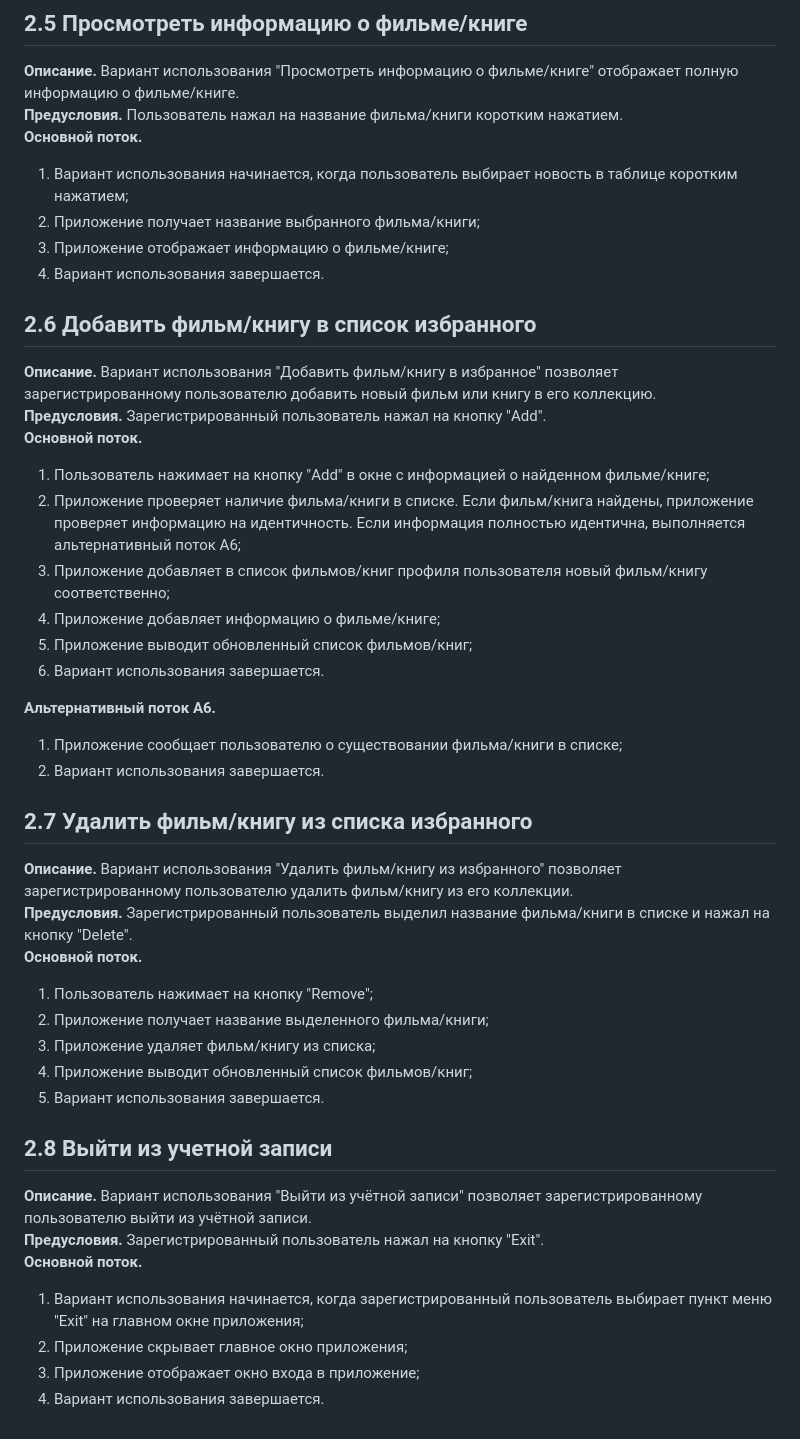
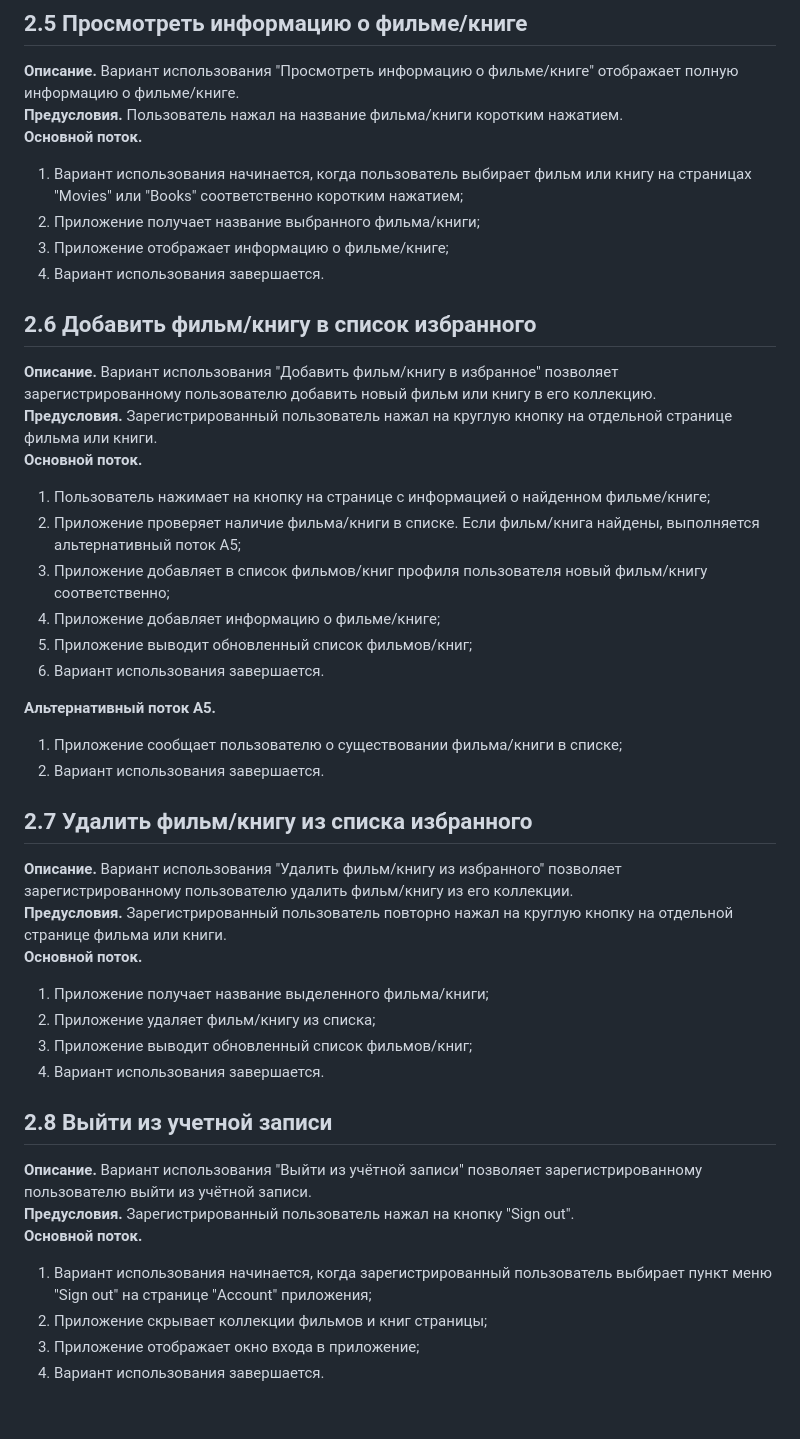
Before and after one commit to SneakyElfff/MoviesAndBooksRecommendationsService, a Markdown page: Diagrams/Use Case.md, the part around one of its changes. Drawn GitHub-style.

```diff
--- a/Diagrams/Use Case.md
+++ b/Diagrams/Use Case.md
@@ -112,7 +106,7 @@
 **Описание.** Вариант использования "Просмотреть информацию о фильме/книге" отображает полную информацию о фильме/книге.
 **Предусловия.** Пользователь нажал на название фильма/книги коротким нажатием.
 **Основной поток.**
-1. Вариант использования начинается, когда пользователь выбирает новость в таблице коротким нажатием;
+1. Вариант использования начинается, когда пользователь выбирает фильм или книгу на страницах "Movies" или "Books" соответственно коротким нажатием;
 2. Приложение получает название выбранного фильма/книги;
 3. Приложение отображает информацию о фильме/книге;
 4. Вариант использования завершается.
@@ -120,36 +114,35 @@
 ## 2.6 Добавить фильм/книгу в список избранного
 
 **Описание.** Вариант использования "Добавить фильм/книгу в избранное" позволяет зарегистрированному пользователю добавить новый фильм или книгу в его коллекцию.
-**Предусловия.** Зарегистрированный пользователь нажал на кнопку "Add".
+**Предусловия.** Зарегистрированный пользователь нажал на круглую кнопку на отдельной странице фильма или книги.
 **Основной поток.**
-1. Пользователь нажимает на кнопку "Add" в окне с информацией о найденном фильме/книге;
-2. Приложение проверяет наличие фильма/книги в списке. Если фильм/книга найдены, приложение проверяет информацию на идентичность. Если информация полностью идентична, выполняется альтернативный поток А6;
+1. Пользователь нажимает на кнопку на странице с информацией о найденном фильме/книге;
+2. Приложение проверяет наличие фильма/книги в списке. Если фильм/книга найдены, выполняется альтернативный поток А5;
 3. Приложение добавляет в список фильмов/книг профиля пользователя новый фильм/книгу соответственно;
 4. Приложение добавляет информацию о фильме/книге;
 5. Приложение выводит обновленный список фильмов/книг;
 6. Вариант использования завершается.
 
-**Альтернативный поток А6.**
+**Альтернативный поток А5.**
 1. Приложение сообщает пользователю о существовании фильма/книги в списке;
 2. Вариант использования завершается.
 
 ## 2.7 Удалить фильм/книгу из списка избранного
 
 **Описание.** Вариант использования "Удалить фильм/книгу из избранного" позволяет зарегистрированному пользователю удалить фильм/книгу из его коллекции.
-**Предусловия.** Зарегистрированный пользователь выделил название фильма/книги в списке и нажал на кнопку "Delete".
+**Предусловия.** Зарегистрированный пользователь повторно нажал на круглую кнопку на отдельной странице фильма или книги.
 **Основной поток.**
-1. Пользователь нажимает на кнопку "Remove";
-2. Приложение получает название выделенного фильма/книги;
-3. Приложение удаляет фильм/книгу из списка;
-4. Приложение выводит обновленный список фильмов/книг;
-5. Вариант использования завершается.
+1. Приложение получает название выделенного фильма/книги;
+2. Приложение удаляет фильм/книгу из списка;
+3. Приложение выводит обновленный список фильмов/книг;
+4. Вариант использования завершается.
 
 ## 2.8 Выйти из учетной записи
 
 **Описание.** Вариант использования "Выйти из учётной записи" позволяет зарегистрированному пользователю выйти из учётной записи.
-**Предусловия.** Зарегистрированный пользователь нажал на кнопку "Exit".
+**Предусловия.** Зарегистрированный пользователь нажал на кнопку "Sign out".
 **Основной поток.**
-1. Вариант использования начинается, когда зарегистрированный пользователь выбирает пункт меню "Exit" на главном окне приложения;
-2. Приложение скрывает главное окно приложения;
+1. Вариант использования начинается, когда зарегистрированный пользователь выбирает пункт меню "Sign out" на странице "Account" приложения;
+2. Приложение скрывает коллекции фильмов и книг страницы;
 3. Приложение отображает окно входа в приложение;
 4. Вариант использования завершается.
```
Also changed, not shown: other parts of Diagrams/Use Case.md (+29 -35 lines).
